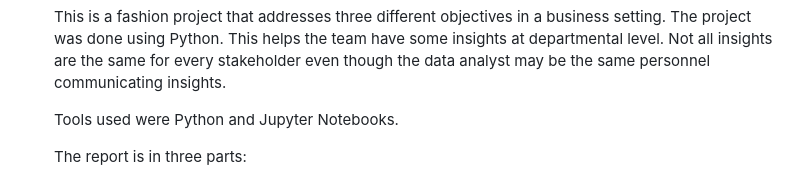
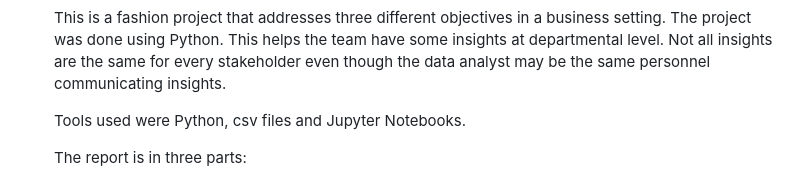
Before and after one commit to licaakwarteng/angelica, a Markdown page: index.md, the part around the change. GitHub-like rendering.

```diff
--- a/index.md
+++ b/index.md
@@ -44,7 +44,7 @@ However, kindly note that the names and elements have been altered to ensure dat
 4. ### Lavender Lane Fashion Project
    This is a fashion project that addresses three different objectives in a business setting. The project was done using Python. This helps the team have some insights at departmental level. Not all insights are the same for every stakeholder even though the data analyst may be the same personnel communicating insights.
 
-   Tools used were Python and Jupyter Notebooks.
+   Tools used were Python, csv files and Jupyter Notebooks.
 
    The report is in three parts:
    1. The Sales and Marketing Team Report
```
